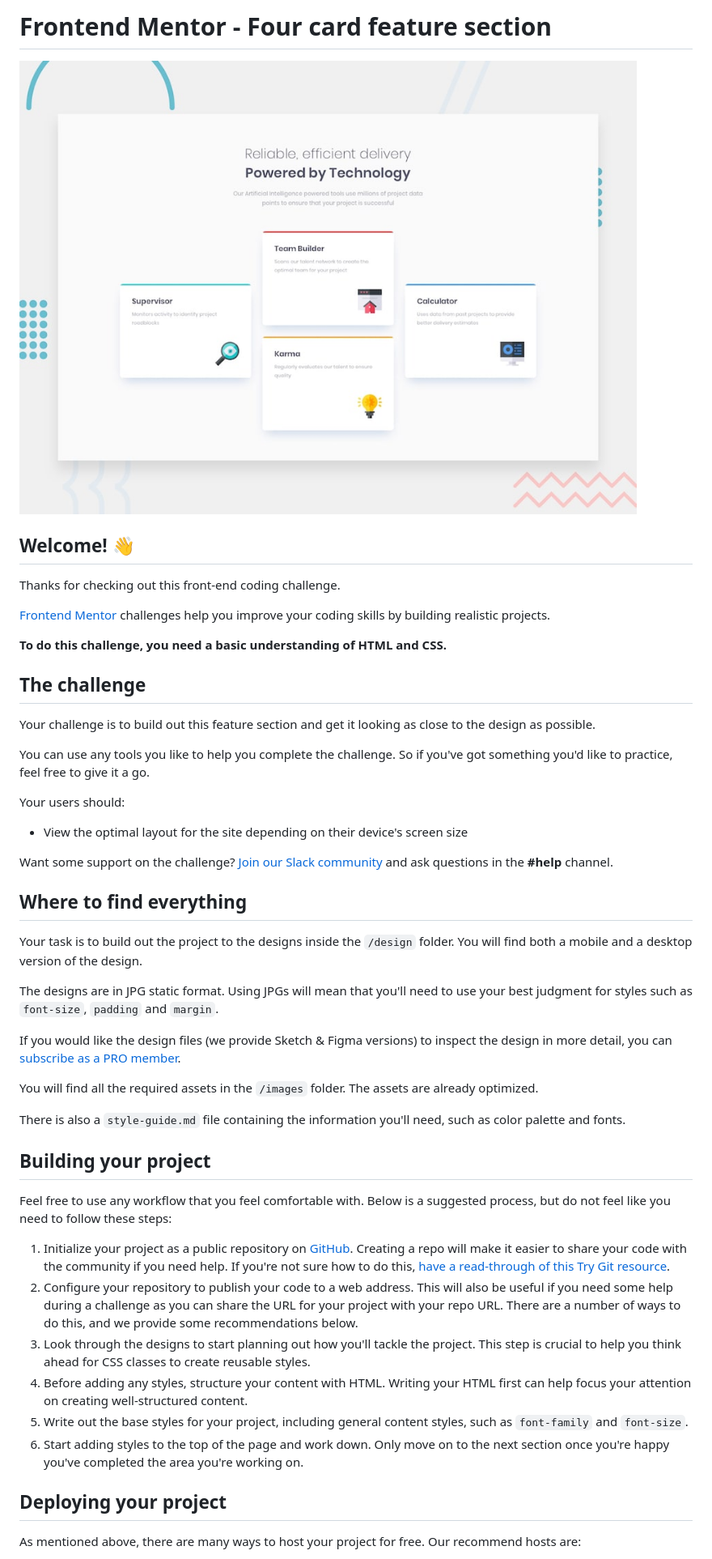
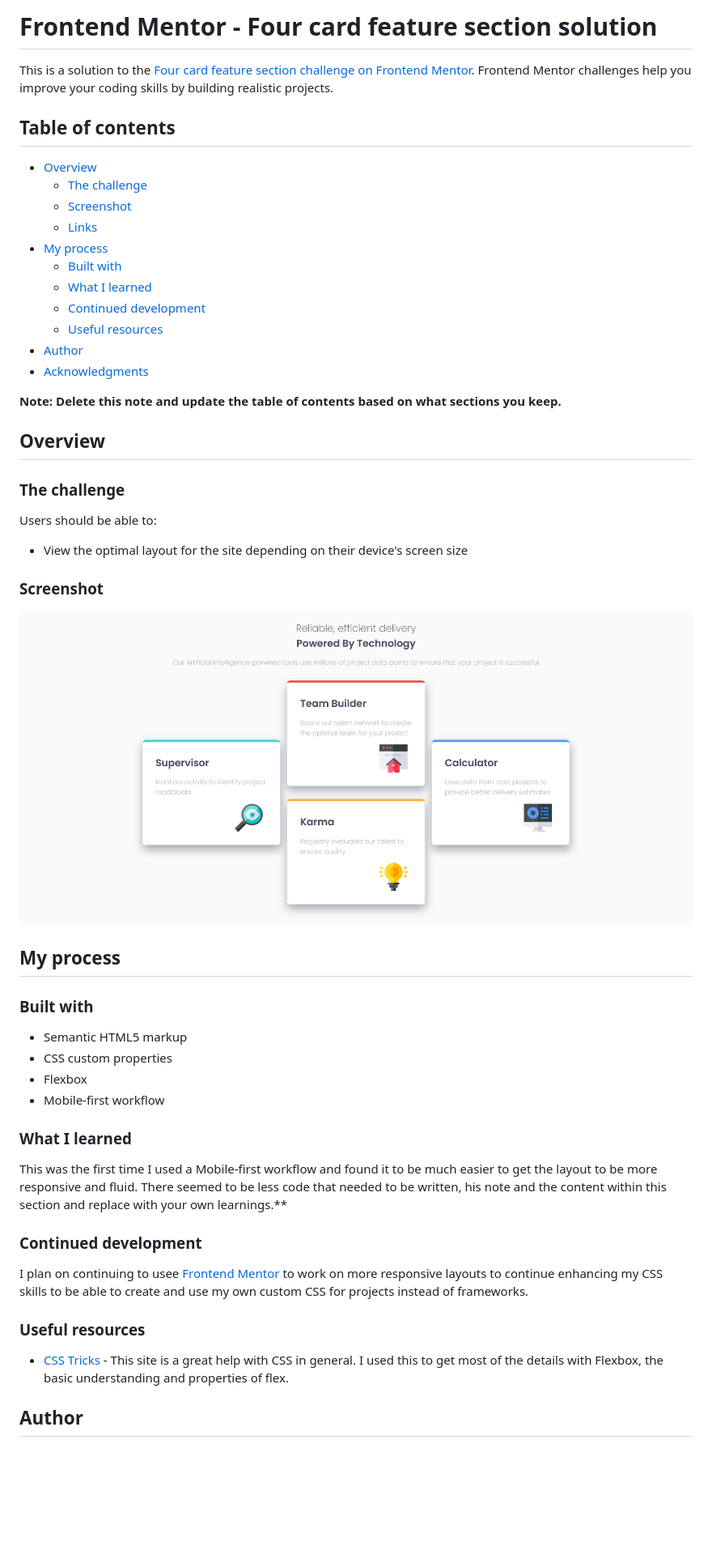
Before and after one commit to pdad04/frontEndMentor-four-cardPreview, a Markdown page: README.md, the part around the change printed below. Shown: that part at 81% size. Rendered like a GitHub page; pictures changed too: images/four-cards.png (added); blank space fills up the shorter version.

Commit message:
updated to handle desktop layout. Updated README.

```diff
--- a/README.md
+++ b/README.md
@@ -1,51 +1,56 @@
-# Frontend Mentor - Four card feature section
+# Frontend Mentor - Four card feature section solution
 
-![Design preview for the Four card feature section coding challenge](./design/desktop-preview.jpg)
+This is a solution to the [Four card feature section challenge on Frontend Mentor](https://www.frontendmentor.io/challenges/four-card-feature-section-weK1eFYK). Frontend Mentor challenges help you improve your coding skills by building realistic projects.
 
-## Welcome! 👋
+## Table of contents
 
-Thanks for checking out this front-end coding challenge.
+- [Overview](#overview)
+  - [The challenge](#the-challenge)
+  - [Screenshot](#screenshot)
+  - [Links](#links)
+- [My process](#my-process)
+  - [Built with](#built-with)
+  - [What I learned](#what-i-learned)
+  - [Continued development](#continued-development)
+  - [Useful resources](#useful-resources)
+- [Author](#author)
+- [Acknowledgments](#acknowledgments)
 
-[Frontend Mentor](https://www.frontendmentor.io) challenges help you improve your coding skills by building realistic projects.
+**Note: Delete this note and update the table of contents based on what sections you keep.**
 
-**To do this challenge, you need a basic understanding of HTML and CSS.**
+## Overview
 
-## The challenge
+### The challenge
 
-Your challenge is to build out this feature section and get it looking as close to the design as possible.
-
-You can use any tools you like to help you complete the challenge. So if you've got something you'd like to practice, feel free to give it a go.
-
-Your users should:
+Users should be able to:
 
 - View the optimal layout for the site depending on their device's screen size
 
-Want some support on the challenge? [Join our Slack community](https://www.frontendmentor.io/slack) and ask questions in the **#help** channel.
+### Screenshot
 
-## Where to find everything
+![Four Cards](./images/four-cards.png)
 
-Your task is to build out the project to the designs inside the `/design` folder. You will find both a mobile and a desktop version of the design.
+## My process
 
-The designs are in JPG static format. Using JPGs will mean that you'll need to use your best judgment for styles such as `font-size`, `padding` and `margin`.
+### Built with
 
-If you would like the design files (we provide Sketch & Figma versions) to inspect the design in more detail, you can [subscribe as a PRO member](https://www.frontendmentor.io/pro).
+- Semantic HTML5 markup
+- CSS custom properties
+- Flexbox
+- Mobile-first workflow
 
-You will find all the required assets in the `/images` folder. The assets are already optimized.
+### What I learned
 
-There is also a `style-guide.md` file containing the information you'll need, such as color palette and fonts.
+This was the first time I used a Mobile-first workflow and found it to be much easier to get the layout to be more responsive and fluid. There seemed to be less code that needed to be written,
+his note and the content within this section and replace with your own learnings.**
 
-## Building your project
+### Continued development
 
-Feel free to use any workflow that you feel comfortable with. Below is a suggested process, but do not feel like you need to follow these steps:
+I plan on continuing to usee [Frontend Mentor](https://frontendmentor.io) to work on more responsive layouts to continue enhancing my CSS skills to be able to create and use my own custom CSS for projects instead of frameworks.
 
-1. Initialize your project as a public repository on [GitHub](https://github.com/). Creating a repo will make it easier to share your code with the community if you need help. If you're not sure how to do this, [have a read-through of this Try Git resource](https://try.github.io/).
-2. Configure your repository to publish your code to a web address. This will also be useful if you need some help during a challenge as you can share the URL for your project with your repo URL. There are a number of ways to do this, and we provide some recommendations below.
-3. Look through the designs to start planning out how you'll tackle the project. This step is crucial to help you think ahead for CSS classes to create reusable styles.
-4. Before adding any styles, structure your content with HTML. Writing your HTML first can help focus your attention on creating well-structured content.
-5. Write out the base styles for your project, including general content styles, such as `font-family` and `font-size`.
-6. Start adding styles to the top of the page and work down. Only move on to the next section once you're happy you've completed the area you're working on.
+### Useful resources
 
-## Deploying your project
+- [CSS Tricks](https://css-tricks.com/snippets/css/a-guide-to-flexbox/) - This site is a great help with CSS in general. I used this to get most of the details with Flexbox, the basic understanding and properties of flex.
 
-As mentioned above, there are many ways to host your project for free. Our recommend hosts are:
+## Author
 
```
Also changed, not shown: other parts of README.md (+1 -40 lines), README-template.md (deleted, +0 -110 lines), 2 other files.
